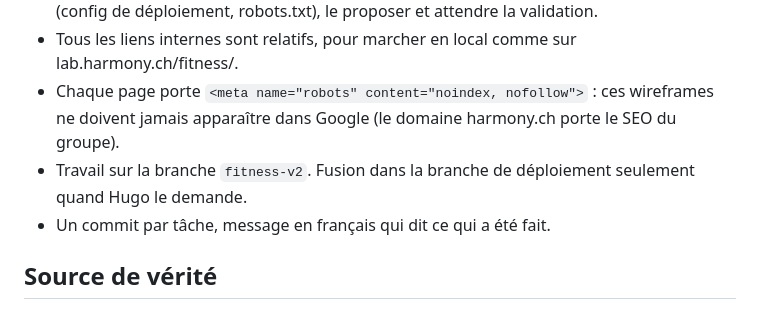
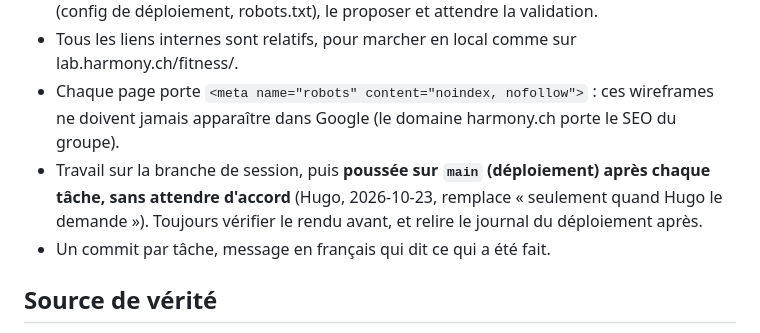
Before and after one commit to HarmonyFitness/lab, a Markdown page: fitness/CLAUDE.md, the part around the change. GitHub-like rendering.

Commit message:
CLAUDE.md : pousser sur main après chaque tâche, sans attendre d'accord
Co-Authored-By: Claude Opus 5.5 <noreply@anthropic.com>
Claude-Session: https://claude.ai/code/session_018aaiQsYDJ9cxT9p2VNaKNZ

```diff
--- a/fitness/CLAUDE.md
+++ b/fitness/CLAUDE.md
@@ -12,7 +12,7 @@ Consultant et décideur sur la structure : Hugo.
 - Ne jamais créer, modifier ou supprimer un fichier hors de `fitness/`. Si c'est nécessaire (config de déploiement, robots.txt), le proposer et attendre la validation.
 - Tous les liens internes sont relatifs, pour marcher en local comme sur lab.harmony.ch/fitness/.
 - Chaque page porte `<meta name="robots" content="noindex, nofollow">` : ces wireframes ne doivent jamais apparaître dans Google (le domaine harmony.ch porte le SEO du groupe).
-- Travail sur la branche `fitness-v2`. Fusion dans la branche de déploiement seulement quand Hugo le demande.
+- Travail sur la branche de session, puis **poussée sur `main` (déploiement) après chaque tâche, sans attendre d'accord** (Hugo, 2026-10-23, remplace « seulement quand Hugo le demande »). Toujours vérifier le rendu avant, et relire le journal du déploiement après.
 - Un commit par tâche, message en français qui dit ce qui a été fait.
 
 ## Source de vérité
```
